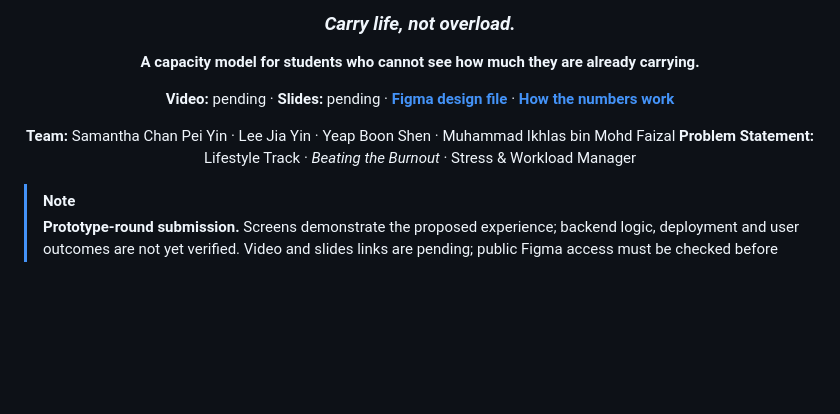
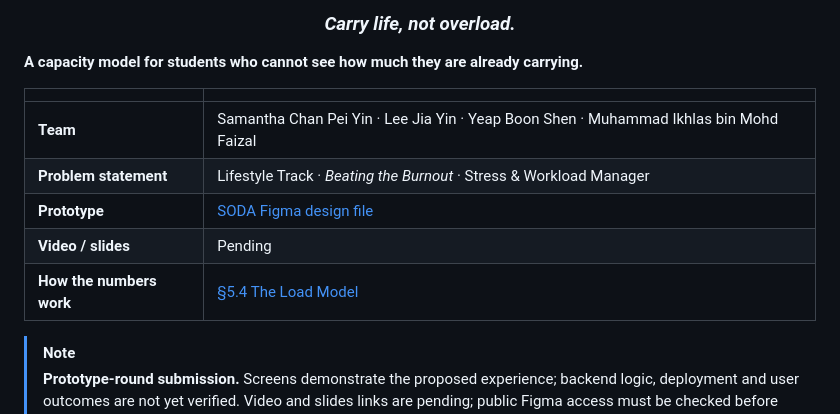
Before and after one commit to scenery9/SODA, a Markdown page: README.md, the part around one of its changes. GitHub-like rendering; blank space fills up the shorter version.

Commit message:
Fix header layout: team and problem statement rendered as one line
Inside <div align="center"> the two metadata lines had no break between
them, so Markdown joined them into a single wrapped paragraph and the
header read as broken text.

- Keep only the title and tagline centred
- Move team, problem statement, prototype and link metadata into a
  left-aligned table, which also removes the line-break problem
- Left-align the positioning sentence with the body text

Figures stay centred.

Co-Authored-By: Claude Opus 5 <noreply@anthropic.com>

```diff
--- a/README.md
+++ b/README.md
@@ -8,11 +11,12 @@
 **A capacity model for students who cannot see how much they are already carrying.**
 
-**Video:** pending · **Slides:** pending · [**Figma design file**](https://www.figma.com/design/izVJIUjNyiSDu0ivUEOtw5) · [**How the numbers work**](#54-the-load-model-how-the-numbers-are-produced)
-
-**Team:** Samantha Chan Pei Yin · Lee Jia Yin · Yeap Boon Shen · Muhammad Ikhlas bin Mohd Faizal
-**Problem Statement:** Lifestyle Track · *Beating the Burnout* · Stress & Workload Manager
-
-</div>
+| | |
+|---|---|
+| **Team** | Samantha Chan Pei Yin · Lee Jia Yin · Yeap Boon Shen · Muhammad Ikhlas bin Mohd Faizal |
+| **Problem statement** | Lifestyle Track · *Beating the Burnout* · Stress & Workload Manager |
+| **Prototype** | [SODA Figma design file](https://www.figma.com/design/izVJIUjNyiSDu0ivUEOtw5) |
+| **Video / slides** | Pending |
+| **How the numbers work** | [§5.4 The Load Model](#54-the-load-model-how-the-numbers-are-produced) |
 
 > [!NOTE]
 > **Prototype-round submission.** Screens demonstrate the proposed experience; backend logic, deployment and user outcomes are not yet verified. Video and slides links are pending; public Figma access must be checked before submission.
```
Also changed, not shown: other parts of README.md (+3 -0 lines).
